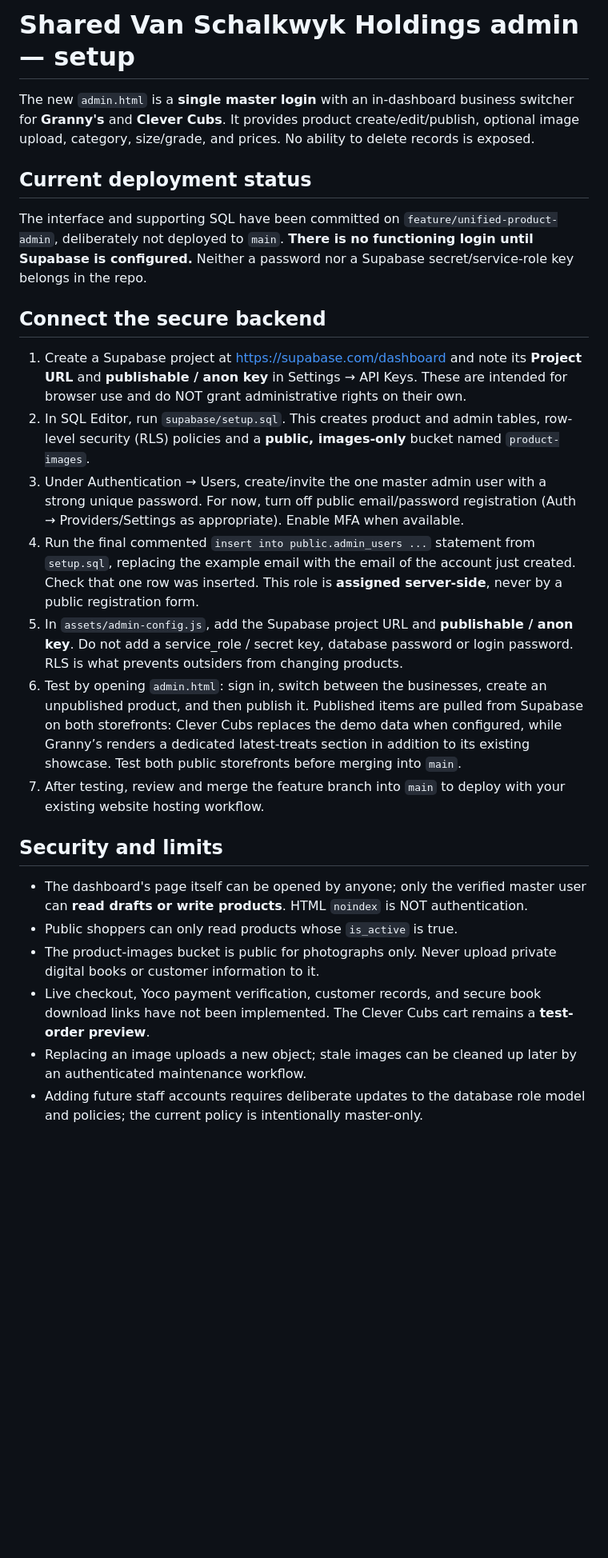
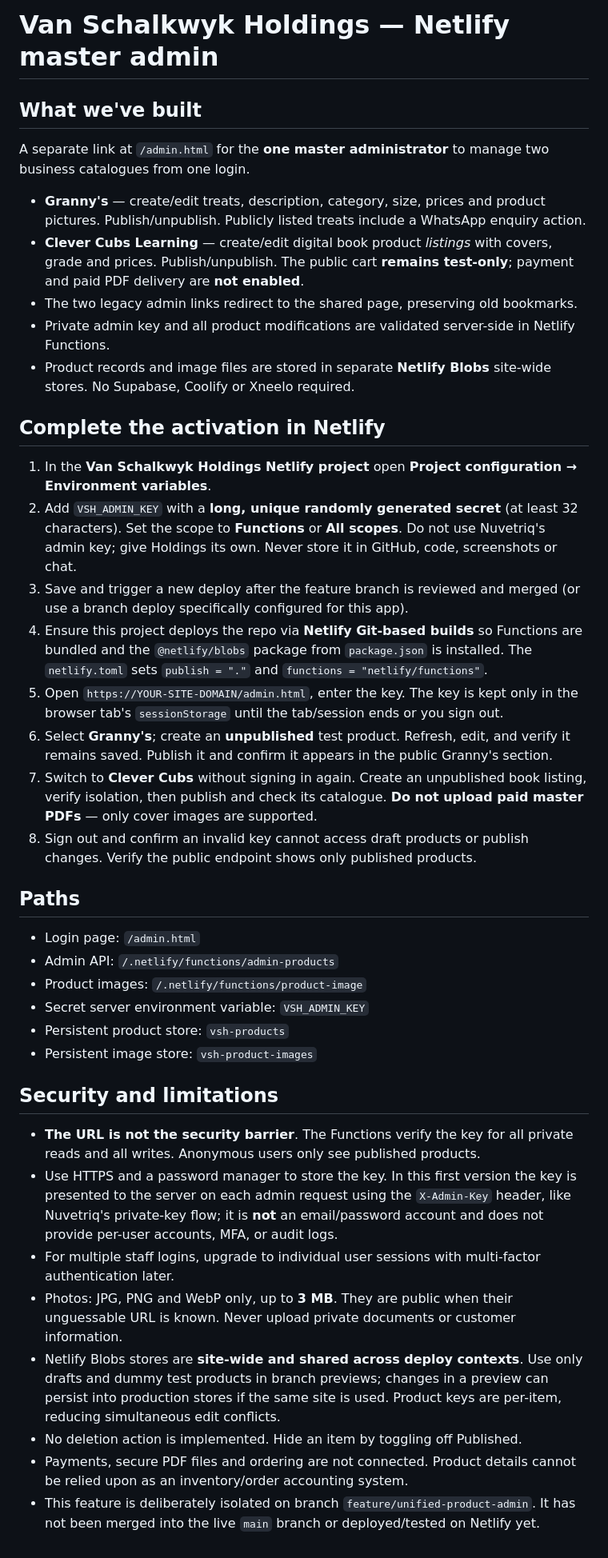
Before and after one commit to nuvetriq/van-schalkwyk-holdings, a Markdown page: ADMIN-SETUP.md, the part around the change. Shown at 80% size. Drawn GitHub-style; blank space fills up the shorter version.

Commit message:
Replace Supabase guide with Netlify master admin deployment steps

```diff
--- a/ADMIN-SETUP.md
+++ b/ADMIN-SETUP.md
@@ -1,26 +1,42 @@
-# Shared Van Schalkwyk Holdings admin — setup
+# Van Schalkwyk Holdings — Netlify master admin
 
-The new `admin.html` is a **single master login** with an in-dashboard business switcher for **Granny's** and **Clever Cubs**. It provides product create/edit/publish, optional image upload, category, size/grade, and prices. No ability to delete records is exposed.
+## What we've built
 
-## Current deployment status
+A separate link at `/admin.html` for the **one master administrator** to manage two business catalogues from one login.
 
-The interface and supporting SQL have been committed on `feature/unified-product-admin`, deliberately not deployed to `main`. **There is no functioning login until Supabase is configured.** Neither a password nor a Supabase secret/service-role key belongs in the repo.
+- **Granny's** — create/edit treats, description, category, size, prices and product pictures. Publish/unpublish. Publicly listed treats include a WhatsApp enquiry action.
+- **Clever Cubs Learning** — create/edit digital book product *listings* with covers, grade and prices. Publish/unpublish. The public cart **remains test-only**; payment and paid PDF delivery are **not enabled**.
+- The two legacy admin links redirect to the shared page, preserving old bookmarks.
+- Private admin key and all product modifications are validated server-side in Netlify Functions.
+- Product records and image files are stored in separate **Netlify Blobs** site-wide stores. No Supabase, Coolify or Xneelo required.
 
-## Connect the secure backend
+## Complete the activation in Netlify
 
-1. Create a Supabase project at https://supabase.com/dashboard and note its **Project URL** and **publishable / anon key** in Settings → API Keys. These are intended for browser use and do NOT grant administrative rights on their own.
-2. In SQL Editor, run `supabase/setup.sql`. This creates product and admin tables, row-level security (RLS) policies and a **public, images-only** bucket named `product-images`.
-3. Under Authentication → Users, create/invite the one master admin user with a strong unique password. For now, turn off public email/password registration (Auth → Providers/Settings as appropriate). Enable MFA when available.
-4. Run the final commented `insert into public.admin_users ...` statement from `setup.sql`, replacing the example email with the email of the account just created. Check that one row was inserted. This role is **assigned server-side**, never by a public registration form.
-5. In `assets/admin-config.js`, add the Supabase project URL and **publishable / anon key**. Do not add a service_role / secret key, database password or login password. RLS is what prevents outsiders from changing products.
-6. Test by opening `admin.html`: sign in, switch between the businesses, create an unpublished product, and then publish it. Published items are pulled from Supabase on both storefronts: Clever Cubs replaces the demo data when configured, while Granny’s renders a dedicated latest-treats section in addition to its existing showcase. Test both public storefronts before merging into `main`.
-7. After testing, review and merge the feature branch into `main` to deploy with your existing website hosting workflow.
+1. In the **Van Schalkwyk Holdings Netlify project** open **Project configuration → Environment variables**.
+2. Add `VSH_ADMIN_KEY` with a **long, unique randomly generated secret** (at least 32 characters). Set the scope to **Functions** or **All scopes**. Do not use Nuvetriq's admin key; give Holdings its own. Never store it in GitHub, code, screenshots or chat.
+3. Save and trigger a new deploy after the feature branch is reviewed and merged (or use a branch deploy specifically configured for this app).
+4. Ensure this project deploys the repo via **Netlify Git-based builds** so Functions are bundled and the `@netlify/blobs` package from `package.json` is installed. The `netlify.toml` sets `publish = "."` and `functions = "netlify/functions"`.
+5. Open `https://YOUR-SITE-DOMAIN/admin.html`, enter the key. The key is kept only in the browser tab's `sessionStorage` until the tab/session ends or you sign out.
+6. Select **Granny's**; create an **unpublished** test product. Refresh, edit, and verify it remains saved. Publish it and confirm it appears in the public Granny's section.
+7. Switch to **Clever Cubs** without signing in again. Create an unpublished book listing, verify isolation, then publish and check its catalogue. **Do not upload paid master PDFs** — only cover images are supported.
+8. Sign out and confirm an invalid key cannot access draft products or publish changes. Verify the public endpoint shows only published products.
 
-## Security and limits
+## Paths
 
-- The dashboard's page itself can be opened by anyone; only the verified master user can **read drafts or write products**. HTML `noindex` is NOT authentication.
-- Public shoppers can only read products whose `is_active` is true.
-- The product-images bucket is public for photographs only. Never upload private digital books or customer information to it.
-- Live checkout, Yoco payment verification, customer records, and secure book download links have not been implemented. The Clever Cubs cart remains a **test-order preview**.
-- Replacing an image uploads a new object; stale images can be cleaned up later by an authenticated maintenance workflow.
-- Adding future staff accounts requires deliberate updates to the database role model and policies; the current policy is intentionally master-only.
+- Login page: `/admin.html`
+- Admin API: `/.netlify/functions/admin-products`
+- Product images: `/.netlify/functions/product-image`
+- Secret server environment variable: `VSH_ADMIN_KEY`
+- Persistent product store: `vsh-products`
+- Persistent image store: `vsh-product-images`
+
+## Security and limitations
+
+- **The URL is not the security barrier**. The Functions verify the key for all private reads and all writes. Anonymous users only see published products.
+- Use HTTPS and a password manager to store the key. In this first version the key is presented to the server on each admin request using the `X-Admin-Key` header, like Nuvetriq's private-key flow; it is **not** an email/password account and does not provide per-user accounts, MFA, or audit logs.
+- For multiple staff logins, upgrade to individual user sessions with multi-factor authentication later.
+- Photos: JPG, PNG and WebP only, up to **3 MB**. They are public when their unguessable URL is known. Never upload private documents or customer information.
+- Netlify Blobs stores are **site-wide and shared across deploy contexts**. Use only drafts and dummy test products in branch previews; changes in a preview can persist into production stores if the same site is used. Product keys are per-item, reducing simultaneous edit conflicts.
+- No deletion action is implemented. Hide an item by toggling off Published.
+- Payments, secure PDF files and ordering are not connected. Product details cannot be relied upon as an inventory/order accounting system.
+- This feature is deliberately isolated on branch `feature/unified-product-admin`. It has not been merged into the live `main` branch or deployed/tested on Netlify yet.
```
